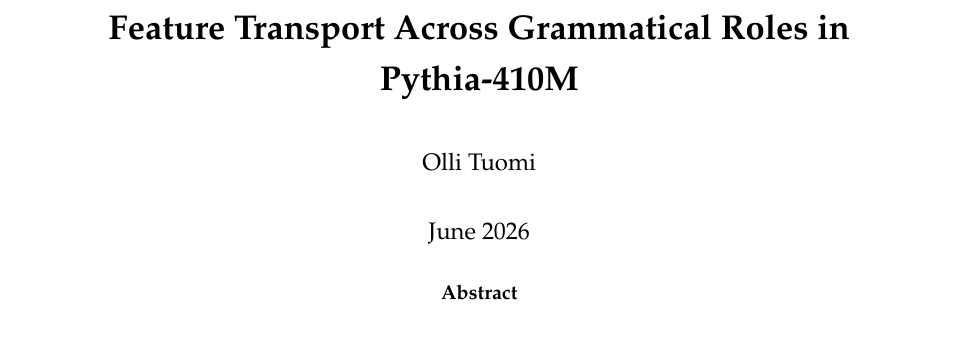
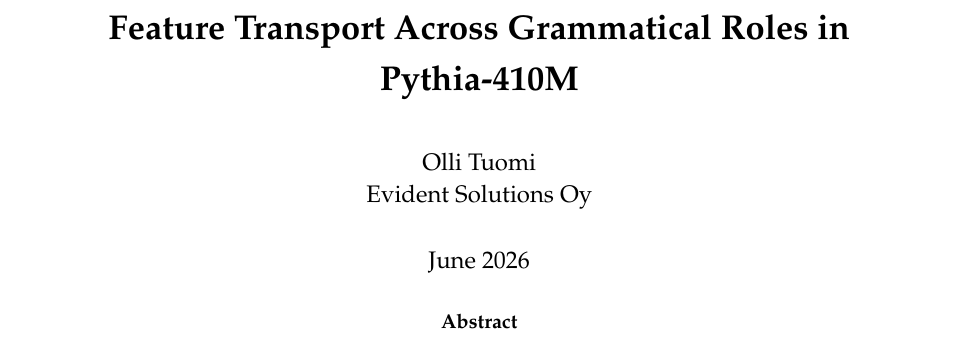
Before and after one commit to EvidentSolutions/Deposit, a LaTeX paper (paper.tex): part of page 1 of 13, cut so that both start at the same text. Compiled offline with pdfLaTeX.

Commit message:
Author affiliation: Evident Solutions Oy
Co-Authored-By: Claude Opus 4.6 (1M context) <noreply@anthropic.com>

```diff
--- a/paper.tex
+++ b/paper.tex
@@ -27,7 +27,7 @@
 \usepackage{natbib}
 
 \title{\textbf{Feature Transport Across Grammatical Roles in Pythia-410M}}
-\author{Olli Tuomi}
+\author{Olli Tuomi\\Evident Solutions Oy}
 \date{June 2026}
 
 \begin{document}
```
